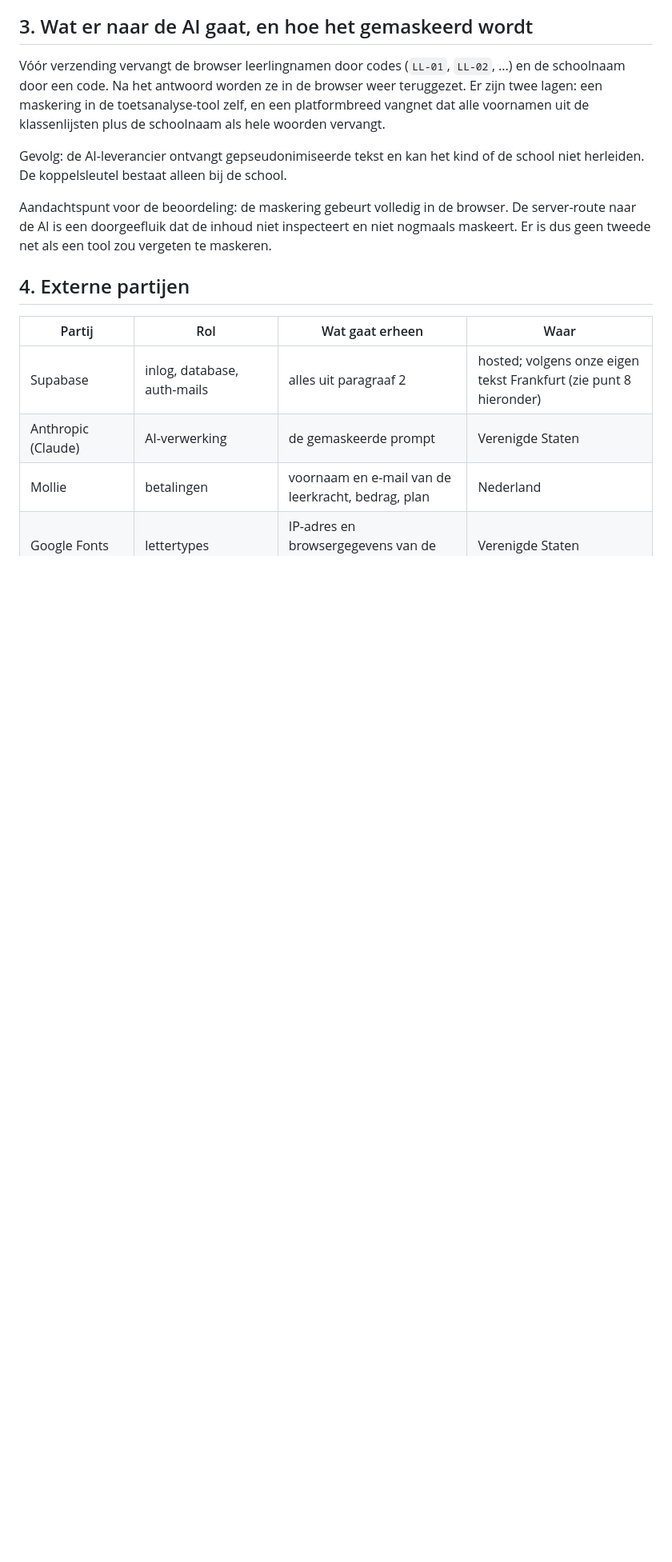
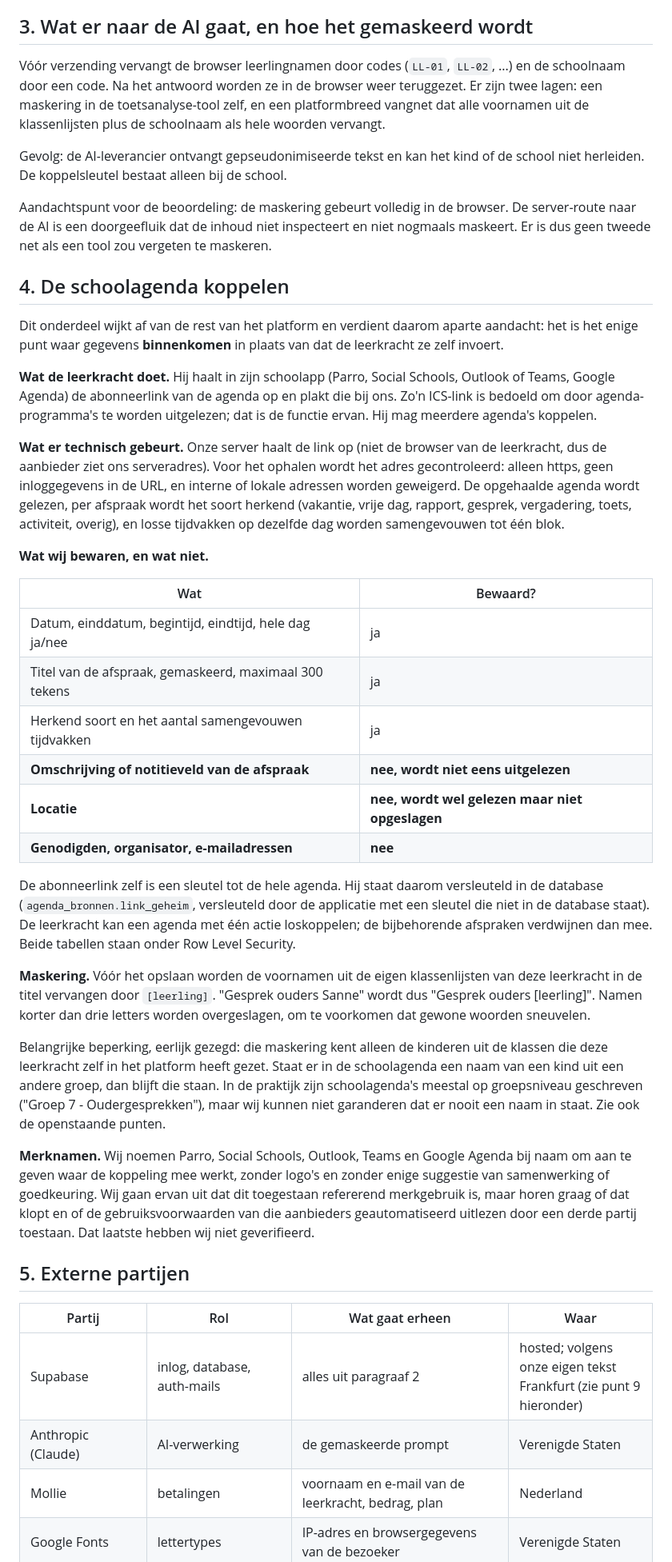
Before and after one commit to MvsTools/Avinka, a Markdown page: docs/juridisch/feitenblad-avg.md, the part around one of its changes. Shown at 80% size. Drawn GitHub-style; blank space fills up the shorter version.

Commit message:
Feitenblad AVG: paragraaf over de agendakoppeling erbij
Het feitenblad was van 20 juli, dus van voor de agendakoppeling. Dat is juist
het gevoeligste onderdeel: het enige punt waar gegevens binnenkomen zonder dat
de leerkracht ze zelf intypt.

Nieuw is paragraaf 4, met wat er wordt opgehaald, wat wij daarvan bewaren (datum,
tijd, gemaskeerde titel, soort) en wat uitdrukkelijk niet (omschrijving, locatie,
genodigden), plus de versleutelde opslag van de abonneerlink en de eerlijke
beperking dat de maskering alleen de eigen klassen kent.

De agenda-aanbieders staan nu in de tabel met externe partijen, met de
aantekening dat zij geen verwerkers zijn omdat het verkeer een kant op gaat.
Drie vragen voor de jurist erbij (toestemming van de school, merknamen tonen,
volstaat de maskering) en vier openstaande punten (maskering buiten eigen
klassen, ontbreken in de data-export, geen bewaartermijn, voorwaarden van de
aanbieders niet nagelezen).

Co-Authored-By: Claude Opus 4.8 (1M context) <noreply@anthropic.com>

```diff
--- a/docs/juridisch/feitenblad-avg.md
+++ b/docs/juridisch/feitenblad-avg.md
@@ -40,11 +47,66 @@ Gevolg: de AI-leverancier ontvangt gepseudonimiseerde tekst en kan het kind of d
 
 Aandachtspunt voor de beoordeling: de maskering gebeurt volledig in de browser. De server-route naar de AI is een doorgeefluik dat de inhoud niet inspecteert en niet nogmaals maskeert. Er is dus geen tweede net als een tool zou vergeten te maskeren.
 
-## 4. Externe partijen
+## 4. De schoolagenda koppelen
+
+Dit onderdeel wijkt af van de rest van het platform en verdient daarom aparte
+aandacht: het is het enige punt waar gegevens **binnenkomen** in plaats van dat
+de leerkracht ze zelf invoert.
+
+**Wat de leerkracht doet.** Hij haalt in zijn schoolapp (Parro, Social Schools,
+Outlook of Teams, Google Agenda) de abonneerlink van de agenda op en plakt die
+bij ons. Zo'n ICS-link is bedoeld om door agenda-programma's te worden
+uitgelezen; dat is de functie ervan. Hij mag meerdere agenda's koppelen.
+
+**Wat er technisch gebeurt.** Onze server haalt de link op (niet de browser van
+de leerkracht, dus de aanbieder ziet ons serveradres). Voor het ophalen wordt het
+adres gecontroleerd: alleen https, geen inloggegevens in de URL, en interne of
+lokale adressen worden geweigerd. De opgehaalde agenda wordt gelezen, per
+afspraak wordt het soort herkend (vakantie, vrije dag, rapport, gesprek,
+vergadering, toets, activiteit, overig), en losse tijdvakken op dezelfde dag
+worden samengevouwen tot één blok.
+
+**Wat wij bewaren, en wat niet.**
+
+| Wat | Bewaard? |
+|---|---|
+| Datum, einddatum, begintijd, eindtijd, hele dag ja/nee | ja |
+| Titel van de afspraak, gemaskeerd, maximaal 300 tekens | ja |
+| Herkend soort en het aantal samengevouwen tijdvakken | ja |
+| **Omschrijving of notitieveld van de afspraak** | **nee, wordt niet eens uitgelezen** |
+| **Locatie** | **nee, wordt wel gelezen maar niet opgeslagen** |
+| **Genodigden, organisator, e-mailadressen** | **nee** |
+
+De abonneerlink zelf is een sleutel tot de hele agenda. Hij staat daarom
+versleuteld in de database (`agenda_bronnen.link_geheim`, versleuteld door de
+applicatie met een sleutel die niet in de database staat). De leerkracht kan een
+agenda met één actie loskoppelen; de bijbehorende afspraken verdwijnen dan mee.
+Beide tabellen staan onder Row Level Security.
+
+**Maskering.** Vóór het opslaan worden de voornamen uit de eigen klassenlijsten
+van deze leerkracht in de titel vervangen door `[leerling]`. "Gesprek ouders
+Sanne" wordt dus "Gesprek ouders [leerling]". Namen korter dan drie letters
+worden overgeslagen, om te voorkomen dat gewone woorden sneuvelen.
+
+Belangrijke beperking, eerlijk gezegd: die maskering kent alleen de kinderen uit
+de klassen die deze leerkracht zelf in het platform heeft gezet. Staat er in de
+schoolagenda een naam van een kind uit een andere groep, dan blijft die staan.
+In de praktijk zijn schoolagenda's meestal op groepsniveau geschreven ("Groep 7 -
+Oudergesprekken"), maar wij kunnen niet garanderen dat er nooit een naam in
+staat. Zie ook de openstaande punten.
+
+**Merknamen.** Wij noemen Parro, Social Schools, Outlook, Teams en Google Agenda
+bij naam om aan te geven waar de koppeling mee werkt, zonder logo's en zonder
+enige suggestie van samenwerking of goedkeuring. Wij gaan ervan uit dat dit
+toegestaan refererend merkgebruik is, maar horen graag of dat klopt en of de
+gebruiksvoorwaarden van die aanbieders geautomatiseerd uitlezen door een derde
+partij toestaan. Dat laatste hebben wij niet geverifieerd.
+
+## 5. Externe partijen
 
 | Partij | Rol | Wat gaat erheen | Waar |
 |---|---|---|---|
-| Supabase | inlog, database, auth-mails | alles uit paragraaf 2 | hosted; volgens onze eigen tekst Frankfurt (zie punt 8 hieronder) |
+| Supabase | inlog, database, auth-mails | alles uit paragraaf 2 | hosted; volgens onze eigen tekst Frankfurt (zie punt 9 hieronder) |
 | Anthropic (Claude) | AI-verwerking | de gemaskeerde prompt | Verenigde Staten |
 | Mollie | betalingen | voornaam en e-mail van de leerkracht, bedrag, plan | Nederland |
 | Google Fonts | lettertypes | IP-adres en browsergegevens van de bezoeker | Verenigde Staten |
```
Also changed, not shown: other parts of docs/juridisch/feitenblad-avg.md (+24 -5 lines).
